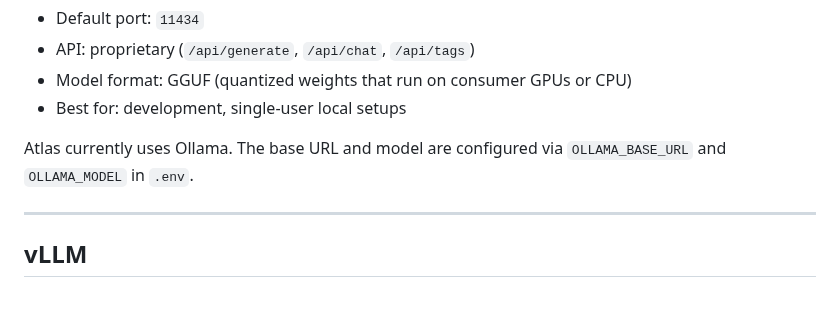
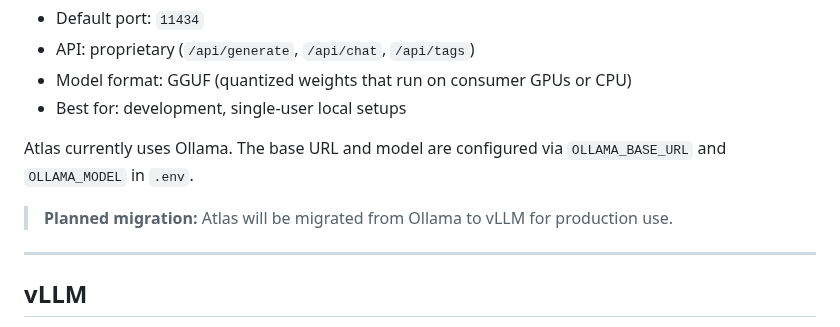
Before and after one commit to manikandarajzma/netbrain, a Markdown page: Documentation/General/AI-primer.md, the part around the change. Drawn GitHub-style; blank space fills up the shorter version.

```diff
--- a/Documentation/General/AI-primer.md
+++ b/Documentation/General/AI-primer.md
@@ -135,6 +135,8 @@ A local inference server that makes running open-source LLMs simple. It handles
 
 Atlas currently uses Ollama. The base URL and model are configured via `OLLAMA_BASE_URL` and `OLLAMA_MODEL` in `.env`.
 
+> **Planned migration:** Atlas will be migrated from Ollama to vLLM for production use.
+
 ---
 
 ## vLLM
```
